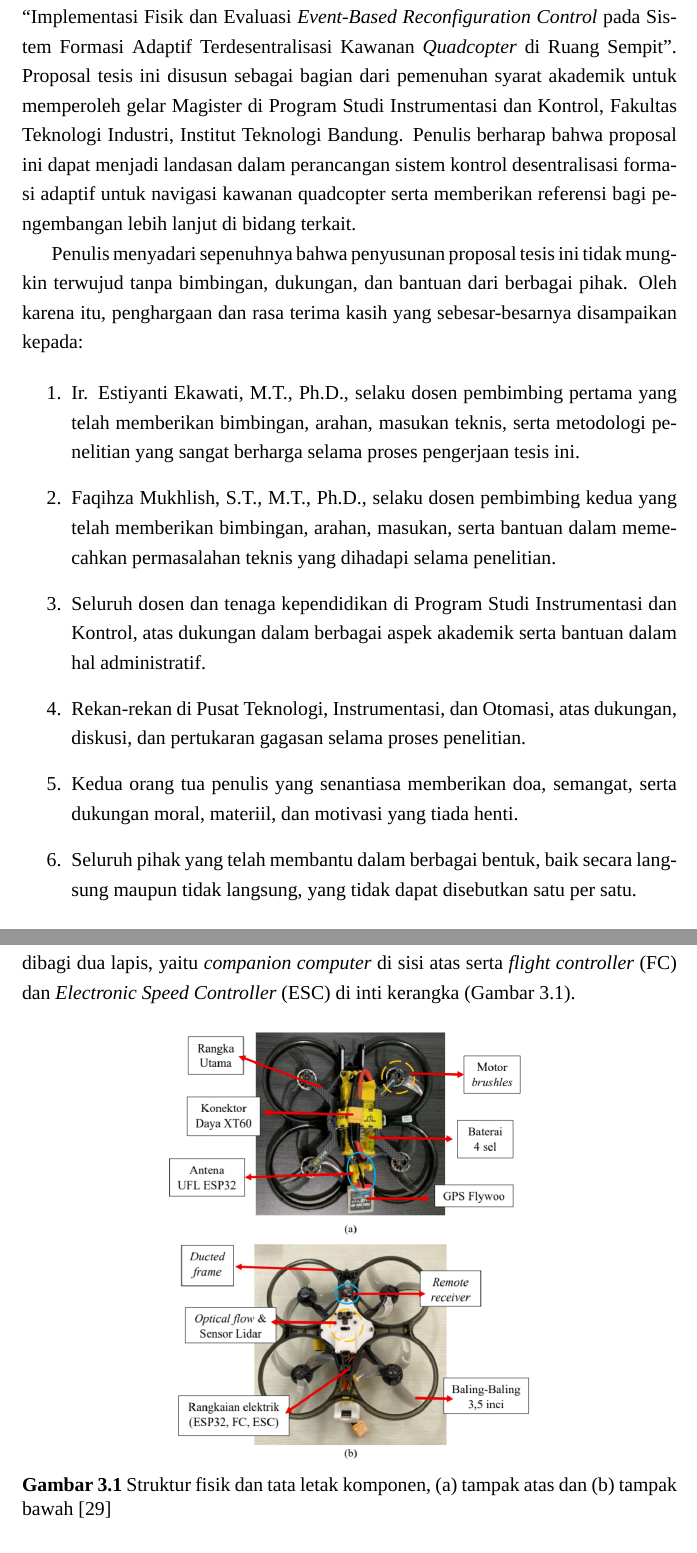
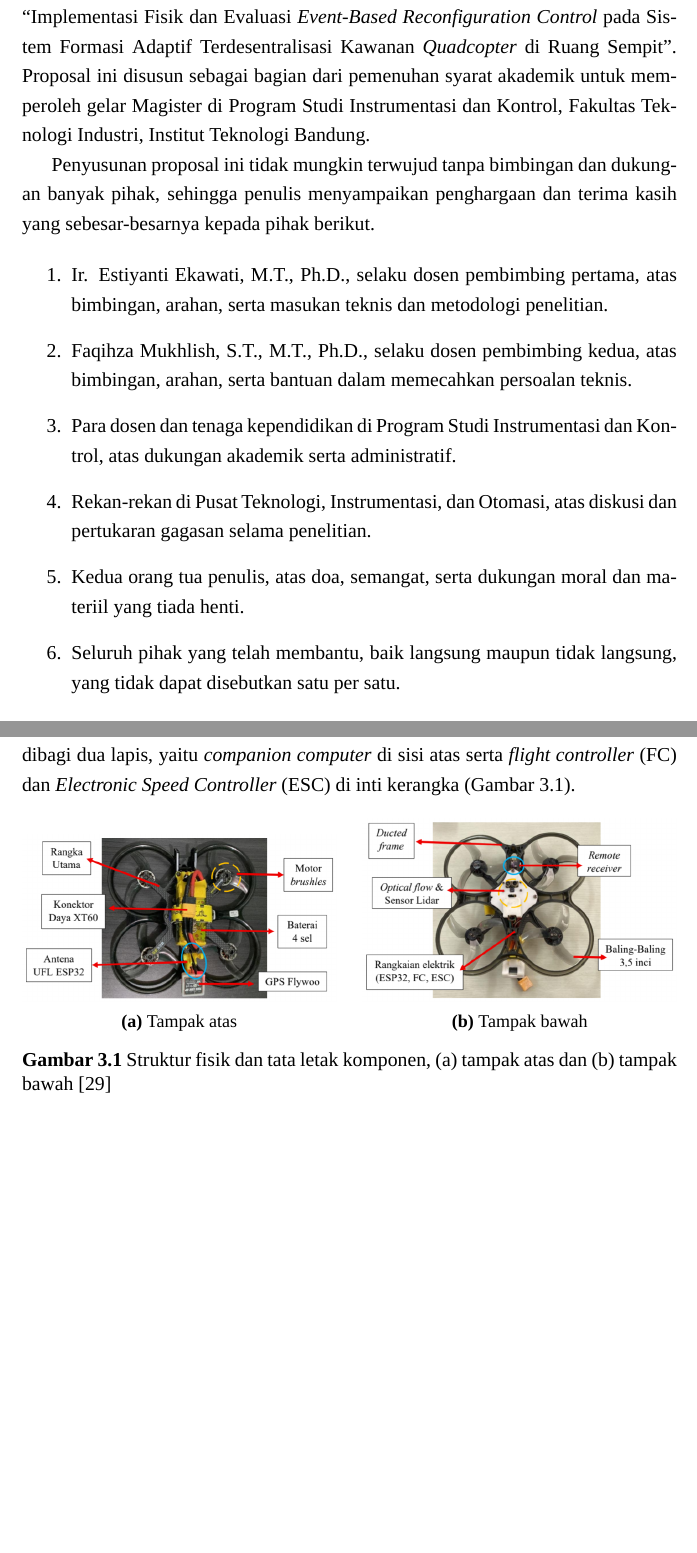
Before and after one commit to izmaherdian/tesis-swarm-quadcopter, a LaTeX document (tulisan/proposal/main.tex): two parts of pages 5 and 27 of 61 before the commit and two parts of pages 5 and 26 of 60 after it, joined at a grey line, cut so that both start at the same text, the shorter picture padded with empty space. Compiled offline with XeLaTeX; a missing font is replaced by an installed copy or a similar font.

Commit message:
proposal: Gambar 3.1 jadi dua panel berdampingan, kata pengantar satu halaman
- struktur_fisik.png dipotong jadi dua berkas panel, lalu disusun kiri
  kanan dengan subcaptionbox seperti Gambar 3.2 dan 3.3; berkas aslinya
  disimpan sebagai sumber potongan
- kata pengantar dipadatkan sehingga muat satu halaman, isinya tetap
  lengkap termasuk seluruh pihak yang disebut, dan titik dua sebelum
  daftar dihilangkan mengikuti aturan gaya
- tanggal pada halaman pengesahan dan kata pengantar jadi 25 September
  2026
- naskah turun dari 61 ke 60 halaman

```diff
--- a/tulisan/proposal/main.tex
+++ b/tulisan/proposal/main.tex
@@ -161,16 +161,16 @@ The experimental evaluation focuses on formation transition success, trajectory
 \chapter*{KATA PENGANTAR}
 \addcontentsline{toc}{chapter}{KATA PENGANTAR}
 
-Segala puji dan syukur penulis panjatkan ke hadirat Allah Swt. atas rahmat dan hidayah-Nya, sehingga penulis dapat menyelesaikan proposal tesis yang berjudul ``Implementasi Fisik dan Evaluasi \textit{Event-Based Reconfiguration Control} pada Sistem Formasi Adaptif Terdesentralisasi Kawanan \textit{Quadcopter} di Ruang Sempit''. Proposal tesis ini disusun sebagai bagian dari pemenuhan syarat akademik untuk memperoleh gelar Magister di Program Studi Instrumentasi dan Kontrol, Fakultas Teknologi Industri, Institut Teknologi Bandung. Penulis berharap bahwa proposal ini dapat menjadi landasan dalam perancangan sistem kontrol desentralisasi formasi adaptif untuk navigasi kawanan quadcopter serta memberikan referensi bagi pengembangan lebih lanjut di bidang terkait.
+Segala puji dan syukur penulis panjatkan ke hadirat Allah Swt. atas rahmat dan hidayah-Nya, sehingga penulis dapat menyelesaikan proposal tesis yang berjudul ``Implementasi Fisik dan Evaluasi \textit{Event-Based Reconfiguration Control} pada Sistem Formasi Adaptif Terdesentralisasi Kawanan \textit{Quadcopter} di Ruang Sempit''. Proposal ini disusun sebagai bagian dari pemenuhan syarat akademik untuk memperoleh gelar Magister di Program Studi Instrumentasi dan Kontrol, Fakultas Teknologi Industri, Institut Teknologi Bandung.
 
-Penulis menyadari sepenuhnya bahwa penyusunan proposal tesis ini tidak mungkin terwujud tanpa bimbingan, dukungan, dan bantuan dari berbagai pihak. Oleh karena itu, penghargaan dan rasa terima kasih yang sebesar-besarnya disampaikan kepada:
+Penyusunan proposal ini tidak mungkin terwujud tanpa bimbingan dan dukungan banyak pihak, sehingga penulis menyampaikan penghargaan dan terima kasih yang sebesar-besarnya kepada pihak berikut.
 
 \begin{enumerate}
-    \item Ir. Estiyanti Ekawati, M.T., Ph.D., selaku dosen pembimbing pertama yang telah memberikan bimbingan, arahan, masukan teknis, serta metodologi penelitian yang sangat berharga selama proses pengerjaan tesis ini.
-    \item Faqihza Mukhlish, S.T., M.T., Ph.D., selaku dosen pembimbing kedua yang telah memberikan bimbingan, arahan, masukan, serta bantuan dalam memecahkan permasalahan teknis yang dihadapi selama penelitian.
-    \item Seluruh dosen dan tenaga kependidikan di Program Studi Instrumentasi dan Kontrol, atas dukungan dalam berbagai aspek akademik serta bantuan dalam hal administratif.
-    \item Rekan-rekan di Pusat Teknologi, Instrumentasi, dan Otomasi, atas dukungan, diskusi, dan pertukaran gagasan selama proses penelitian.
-    \item Kedua orang tua penulis yang senantiasa memberikan doa, semangat, serta dukungan moral, materiil, dan motivasi yang tiada henti.
-    \item Seluruh pihak yang telah membantu dalam berbagai bentuk, baik secara langsung maupun tidak langsung, yang tidak dapat disebutkan satu per satu.
+    \item Ir. Estiyanti Ekawati, M.T., Ph.D., selaku dosen pembimbing pertama, atas bimbingan, arahan, serta masukan teknis dan metodologi penelitian.
+    \item Faqihza Mukhlish, S.T., M.T., Ph.D., selaku dosen pembimbing kedua, atas bimbingan, arahan, serta bantuan dalam memecahkan persoalan teknis.
+    \item Para dosen dan tenaga kependidikan di Program Studi Instrumentasi dan Kontrol, atas dukungan akademik serta administratif.
+    \item Rekan-rekan di Pusat Teknologi, Instrumentasi, dan Otomasi, atas diskusi dan pertukaran gagasan selama penelitian.
+    \item Kedua orang tua penulis, atas doa, semangat, serta dukungan moral dan materiil yang tiada henti.
+    \item Seluruh pihak yang telah membantu, baik langsung maupun tidak langsung, yang tidak dapat disebutkan satu per satu.
 \end{enumerate}
 
@@ -530,7 +530,9 @@ Wahana eksperimental adalah quadcopter konfigurasi X berbasis rangka SpeedyBee B
 
 \begin{figure}[htbp]
     \centering
-    \includegraphics[width=0.55\textwidth]{figures/struktur_fisik.png}
+    \subcaptionbox{Tampak atas\label{fig:struktur_atas}}[0.48\textwidth]{\includegraphics[width=\linewidth]{figures/struktur_fisik-atas.png}}
+    \hfill
+    \subcaptionbox{Tampak bawah\label{fig:struktur_bawah}}[0.48\textwidth]{\includegraphics[width=\linewidth]{figures/struktur_fisik-bawah.png}}
     \caption{Struktur fisik dan tata letak komponen, (a) tampak atas dan (b) tampak bawah \cite{argilianaPengembanganSistemKontrol2025}}
     \label{fig:struktur_fisik}
 \end{figure}
```
Also changed, not shown: CLAUDE.md (+1 -1 lines), docs/00-mulai-di-sini.md (+1 -1 lines), tulisan/proposal/figures/struktur_fisik-atas.png (added), tulisan/proposal/figures/struktur_fisik-bawah.png (added), tulisan/proposal/main.tex (8 more changed lines).
